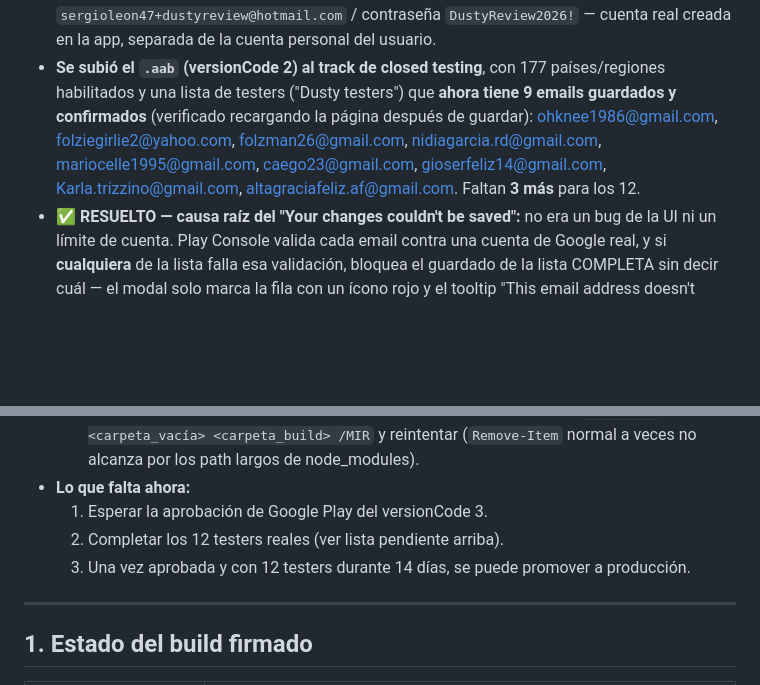
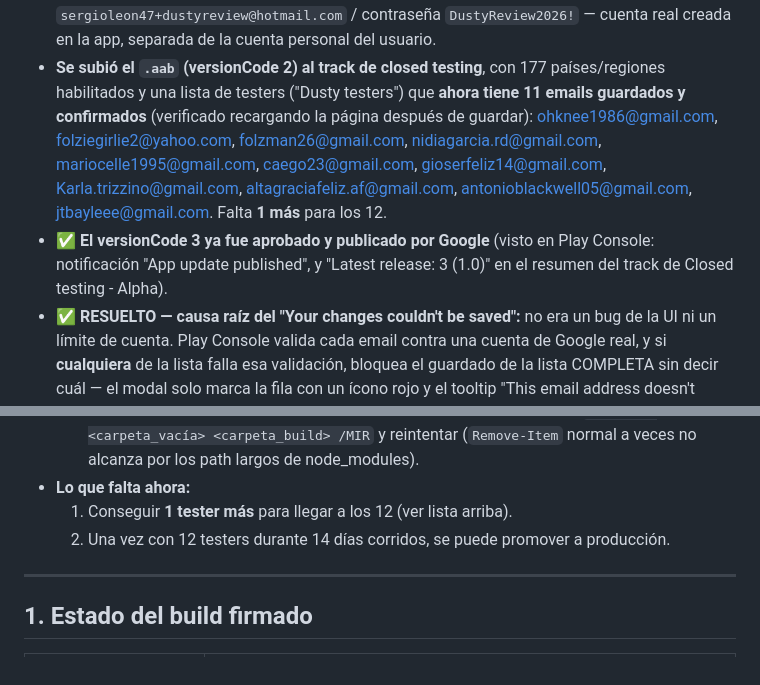
Before and after one commit to Sergioleon47/Dusty, a Markdown page: PUBLICAR-DUSTY.md, 2 parts joined by grey strips. GitHub-like rendering; blank space fills up the shorter version.

Commit message:
Record 2 more testers and Google's approval of versionCode 3
11/12 testers now. Play Console shows versionCode 3 as approved and
published ("App update published", latest release 3 (1.0)) — the only
remaining gate before promoting to production is the 12th tester plus
the 14-day closed testing window.

Co-Authored-By: Claude Sonnet 5 <noreply@anthropic.com>

```diff
--- a/PUBLICAR-DUSTY.md
+++ b/PUBLICAR-DUSTY.md
@@ -35,12 +35,16 @@ dónde vive cada cosa.
   personal del usuario.
 - **Se subió el `.aab` (versionCode 2) al track de closed testing**, con
   177 países/regiones habilitados y una lista de testers ("Dusty testers")
-  que **ahora tiene 9 emails guardados y confirmados** (verificado
+  que **ahora tiene 11 emails guardados y confirmados** (verificado
   recargando la página después de guardar):
   ohknee1986@gmail.com, folziegirlie2@yahoo.com, folzman26@gmail.com,
   nidiagarcia.rd@gmail.com, mariocelle1995@gmail.com, caego23@gmail.com,
   gioserfeliz14@gmail.com, Karla.trizzino@gmail.com,
-  altagraciafeliz.af@gmail.com. Faltan **3 más** para los 12.
+  altagraciafeliz.af@gmail.com, antonioblackwell05@gmail.com,
+  jtbayleee@gmail.com. Falta **1 más** para los 12.
+- **✅ El versionCode 3 ya fue aprobado y publicado por Google** (visto en
+  Play Console: notificación "App update published", y "Latest release: 3
+  (1.0)" en el resumen del track de Closed testing - Alpha).
 - **✅ RESUELTO — causa raíz del "Your changes couldn't be saved":** no era
   un bug de la UI ni un límite de cuenta. Play Console valida cada email
   contra una cuenta de Google real, y si **cualquiera** de la lista falla
@@ -93,9 +97,8 @@ dónde vive cada cosa.
     (`Remove-Item` normal a veces no alcanza por los path largos de
     node_modules).
 - **Lo que falta ahora:**
-  1. Esperar la aprobación de Google Play del versionCode 3.
-  2. Completar los 12 testers reales (ver lista pendiente arriba).
-  3. Una vez aprobada y con 12 testers durante 14 días, se puede promover
+  1. Conseguir **1 tester más** para llegar a los 12 (ver lista arriba).
+  2. Una vez con 12 testers durante 14 días corridos, se puede promover
      a producción.
 
 ---
```
